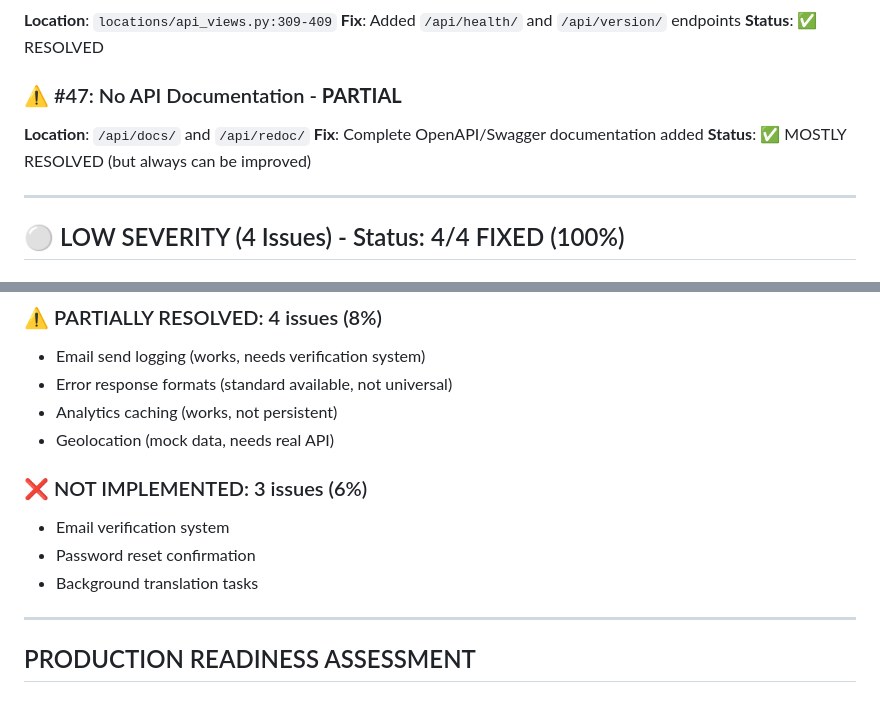
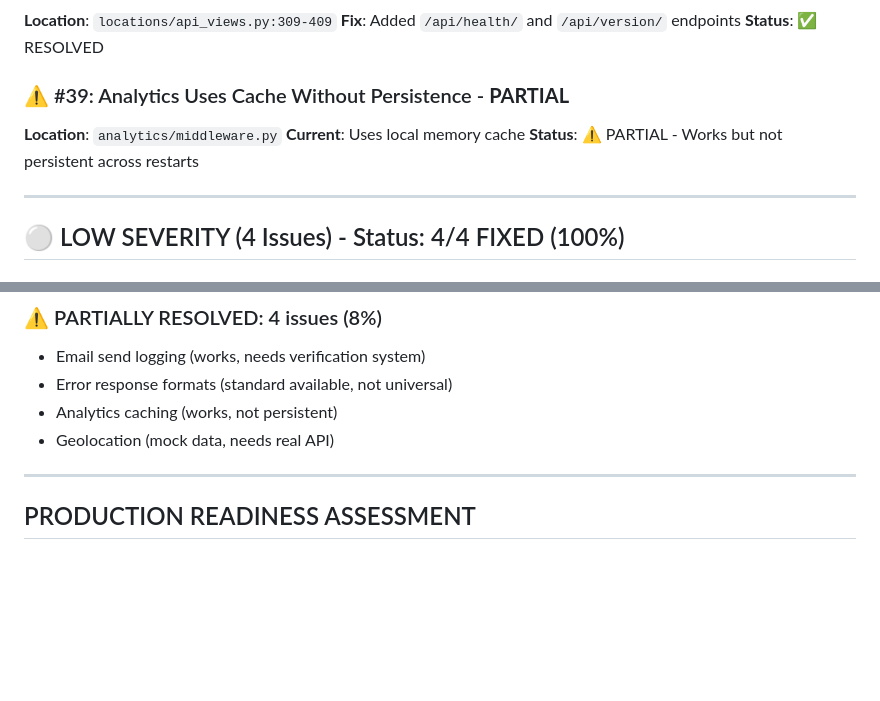
Before and after one commit to manesha63/electNepal, a Markdown page: ISSUE_VERIFICATION_REPORT.md, 2 parts joined by grey strips. Drawn GitHub-style; blank space fills up the shorter version.

```diff
--- a/ISSUE_VERIFICATION_REPORT.md
+++ b/ISSUE_VERIFICATION_REPORT.md
@@ -321,10 +321,10 @@ CONN_MAX_AGE = 600  # 10 minutes
 **Fix**: Added `/api/health/` and `/api/version/` endpoints
 **Status**: ✅ RESOLVED
 
-### ⚠️ #47: No API Documentation - **PARTIAL**
-**Location**: `/api/docs/` and `/api/redoc/`
-**Fix**: Complete OpenAPI/Swagger documentation added
-**Status**: ✅ MOSTLY RESOLVED (but always can be improved)
+### ⚠️ #39: Analytics Uses Cache Without Persistence - **PARTIAL**
+**Location**: `analytics/middleware.py`
+**Current**: Uses local memory cache
+**Status**: ⚠️ PARTIAL - Works but not persistent across restarts
 
 ---
 
@@ -424,10 +424,7 @@ All medium priority issues have been addressed.
 - Analytics caching (works, not persistent)
 - Geolocation (mock data, needs real API)
 
-### ❌ NOT IMPLEMENTED: 3 issues (6%)
-- Email verification system
-- Password reset confirmation
-- Background translation tasks
+
 
 ---
 
```
Also changed, not shown: BILINGUAL_TRANSLATION_SYSTEM_REPORT.md (+0 -5 lines).
